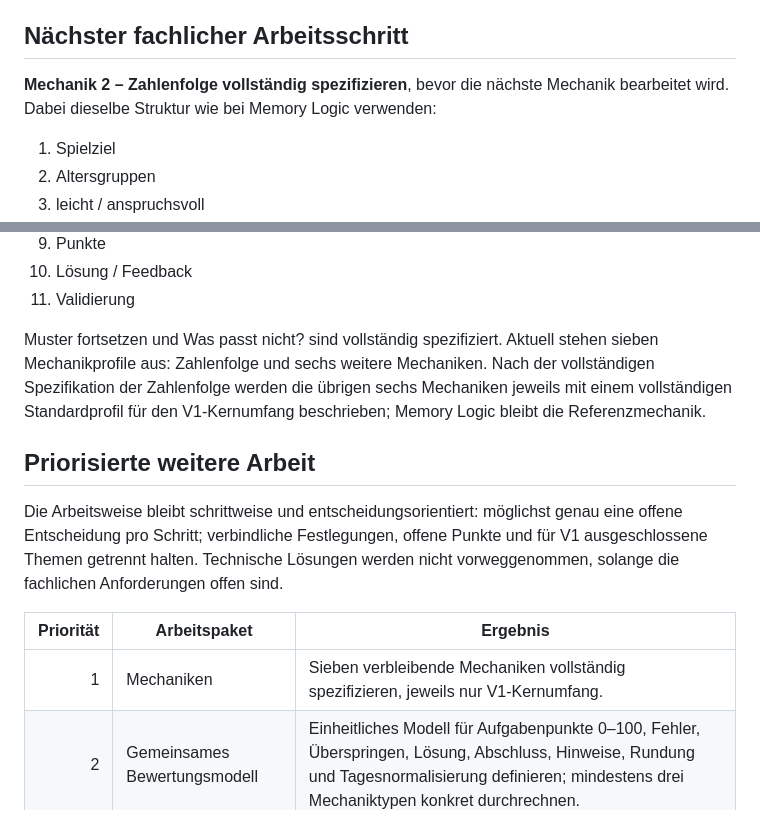
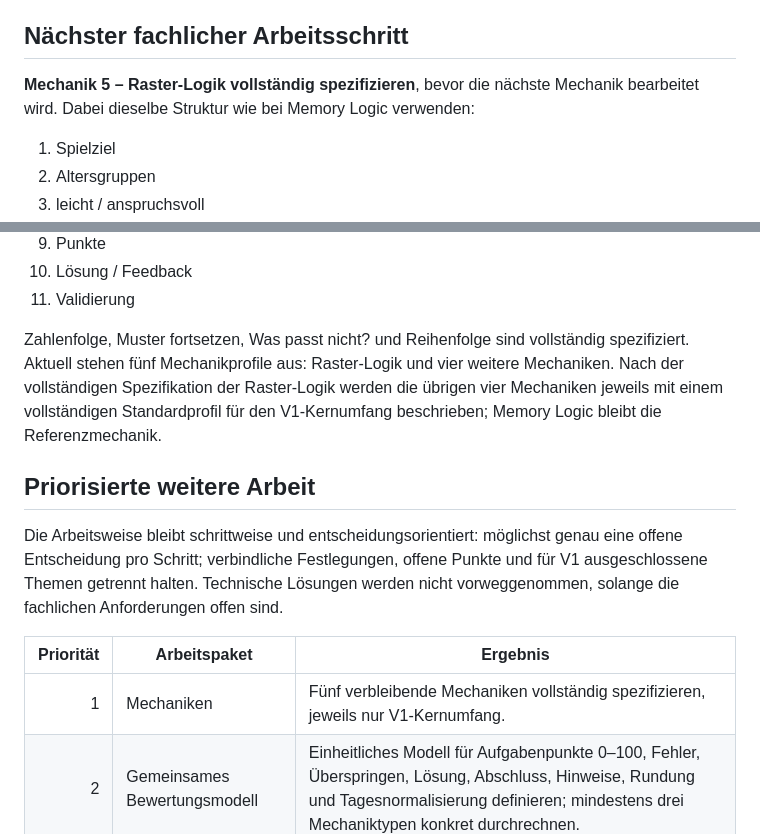
Before and after one commit to clavicarius/mind-5, a Markdown page: docs/ROADMAP.md, 2 parts joined by grey strips. Drawn GitHub-style.

```diff
--- a/docs/ROADMAP.md
+++ b/docs/ROADMAP.md
@@ -11,7 +11,7 @@
 
 ## Nächster fachlicher Arbeitsschritt
 
-**Mechanik 2 – Zahlenfolge vollständig spezifizieren**, bevor die nächste Mechanik bearbeitet wird. Dabei dieselbe Struktur wie bei Memory Logic verwenden:
+**Mechanik 5 – Raster-Logik vollständig spezifizieren**, bevor die nächste Mechanik bearbeitet wird. Dabei dieselbe Struktur wie bei Memory Logic verwenden:
 
 1. Spielziel
 2. Altersgruppen
@@ -25,7 +25,7 @@
 10. Lösung / Feedback
 11. Validierung
 
-Muster fortsetzen und Was passt nicht? sind vollständig spezifiziert. Aktuell stehen sieben Mechanikprofile aus: Zahlenfolge und sechs weitere Mechaniken. Nach der vollständigen Spezifikation der Zahlenfolge werden die übrigen sechs Mechaniken jeweils mit einem vollständigen Standardprofil für den V1-Kernumfang beschrieben; Memory Logic bleibt die Referenzmechanik.
+Zahlenfolge, Muster fortsetzen, Was passt nicht? und Reihenfolge sind vollständig spezifiziert. Aktuell stehen fünf Mechanikprofile aus: Raster-Logik und vier weitere Mechaniken. Nach der vollständigen Spezifikation der Raster-Logik werden die übrigen vier Mechaniken jeweils mit einem vollständigen Standardprofil für den V1-Kernumfang beschrieben; Memory Logic bleibt die Referenzmechanik.
 
 ## Priorisierte weitere Arbeit
 
@@ -33,7 +33,7 @@ Die Arbeitsweise bleibt schrittweise und entscheidungsorientiert: möglichst gen
 
 | Priorität | Arbeitspaket | Ergebnis |
 | ---: | --- | --- |
-| 1 | Mechaniken | Sieben verbleibende Mechaniken vollständig spezifizieren, jeweils nur V1-Kernumfang. |
+| 1 | Mechaniken | Fünf verbleibende Mechaniken vollständig spezifizieren, jeweils nur V1-Kernumfang. |
 | 2 | Gemeinsames Bewertungsmodell | Einheitliches Modell für Aufgabenpunkte 0–100, Fehler, Überspringen, Lösung, Abschluss, Hinweise, Rundung und Tagesnormalisierung definieren; mindestens drei Mechaniktypen konkret durchrechnen. |
 | 3 | Memory Logic finalisieren | Erlaubte Themen/Begriffe, Satzlänge, Abstraktionsgrad und Ausschlüsse; Objekt-, Fakten- und Beziehungsmodell; Ableitungen und Fragearten; mindestens fünf Beispiele je Altersgruppe und Schwierigkeit; Aktionen, Zeit, Fehler, Punkte und Abbruch für jeden Zustand definieren. |
 | 4 | Generierung und Validierung | Handgebaut/generiert/hybrid je Mechanik, Parameter, Lösbarkeit, Eindeutigkeit, Schwierigkeitsprüfung, redaktionelle Prüfung und Verhalten bei fehlgeschlagener Validierung festlegen. |
```
Also changed, not shown: docs/GAMEPLAY_SPECIFICATION.md (+4 -0 lines), docs/profiles/ordering.md (added, +62 -0 lines).
